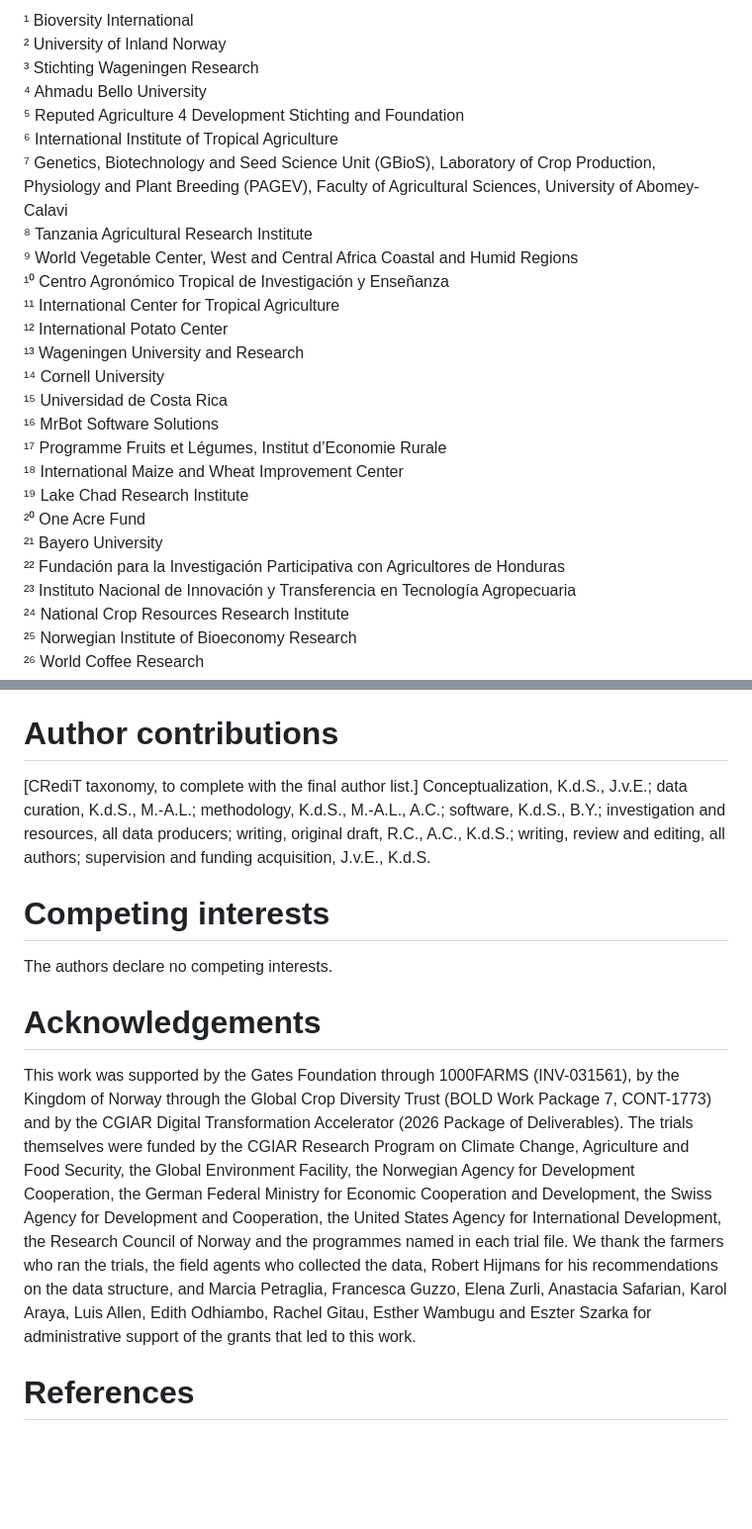
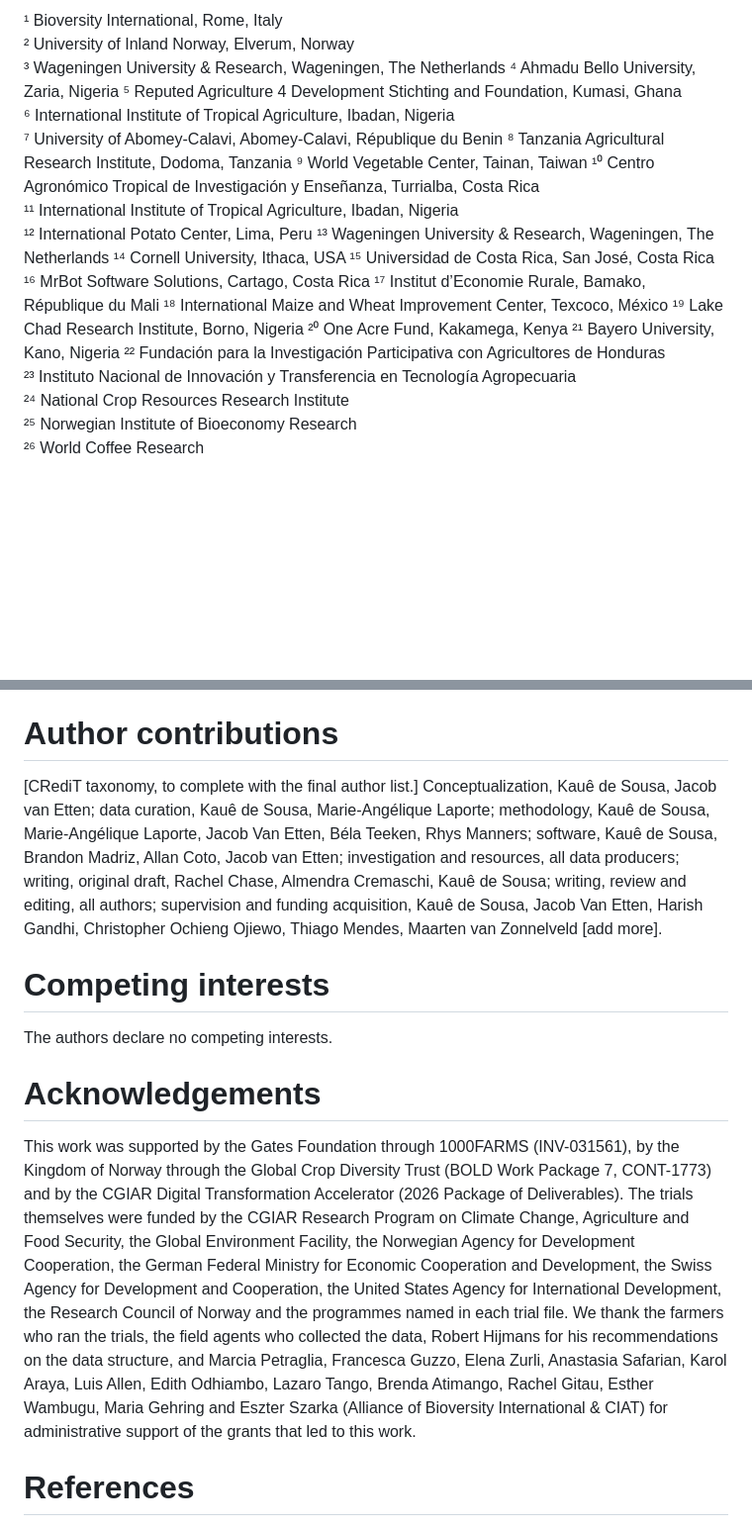
Before and after one commit to AgrDataSci/tricot-data, a Markdown page: docs/paper.md, 2 parts joined by grey strips. Shown at 99% size. Drawn GitHub-style; blank space fills up the shorter version.

Commit message:
update centres

```diff
--- a/docs/paper.md
+++ b/docs/paper.md
@@ -2,25 +2,25 @@ Kauê de Sousa^(1,2), Marie-Angélique Laporte¹, Legesse Abate³, Rekiya O. Abd
 
-¹ Bioversity International
-² University of Inland Norway
-³ Stichting Wageningen Research
-⁴ Ahmadu Bello University
-⁵ Reputed Agriculture 4 Development Stichting and Foundation
-⁶ International Institute of Tropical Agriculture
-⁷ Genetics, Biotechnology and Seed Science Unit (GBioS), Laboratory of Crop Production, Physiology and Plant Breeding (PAGEV), Faculty of Agricultural Sciences, University of Abomey-Calavi
-⁸ Tanzania Agricultural Research Institute
-⁹ World Vegetable Center, West and Central Africa Coastal and Humid Regions
-¹⁰ Centro Agronómico Tropical de Investigación y Enseñanza
-¹¹ International Center for Tropical Agriculture
-¹² International Potato Center
-¹³ Wageningen University and Research
-¹⁴ Cornell University
-¹⁵ Universidad de Costa Rica
-¹⁶ MrBot Software Solutions
-¹⁷ Programme Fruits et Légumes, Institut d’Economie Rurale
-¹⁸ International Maize and Wheat Improvement Center
-¹⁹ Lake Chad Research Institute
-²⁰ One Acre Fund
-²¹ Bayero University
+¹ Bioversity International, Rome, Italy
+² University of Inland Norway, Elverum, Norway
+³ Wageningen University & Research, Wageningen, The Netherlands
+⁴ Ahmadu Bello University, Zaria, Nigeria
+⁵ Reputed Agriculture 4 Development Stichting and Foundation, Kumasi, Ghana
+⁶ International Institute of Tropical Agriculture, Ibadan, Nigeria
+⁷ University of Abomey-Calavi, Abomey-Calavi, République du Benin
+⁸ Tanzania Agricultural Research Institute, Dodoma, Tanzania
+⁹ World Vegetable Center, Tainan, Taiwan
+¹⁰ Centro Agronómico Tropical de Investigación y Enseñanza, Turrialba, Costa Rica
+¹¹ International Institute of Tropical Agriculture, Ibadan, Nigeria
+¹² International Potato Center, Lima, Peru
+¹³ Wageningen University & Research, Wageningen, The Netherlands
+¹⁴ Cornell University, Ithaca, USA
+¹⁵ Universidad de Costa Rica, San José, Costa Rica
+¹⁶ MrBot Software Solutions, Cartago, Costa Rica
+¹⁷ Institut d’Economie Rurale, Bamako, République du Mali
+¹⁸ International Maize and Wheat Improvement Center, Texcoco, México
+¹⁹ Lake Chad Research Institute, Borno, Nigeria
+²⁰ One Acre Fund, Kakamega, Kenya
+²¹ Bayero University, Kano, Nigeria
 ²² Fundación para la Investigación Participativa con Agricultores de Honduras
 ²³ Instituto Nacional de Innovación y Transferencia en Tecnología Agropecuaria
 ²⁴ National Crop Resources Research Institute
@@ -181,7 +181,7 @@ The data are archived on Zenodo under the concept DOI 10.5281/zenodo.17112491 an
 
 # Author contributions
 
-\[CRediT taxonomy, to complete with the final author list.\] Conceptualization, K.d.S., J.v.E.; data curation, K.d.S., M.-A.L.; methodology, K.d.S., M.-A.L., A.C.; software, K.d.S., B.Y.; investigation and resources, all data producers; writing, original draft, R.C., A.C., K.d.S.; writing, review and editing, all authors; supervision and funding acquisition, J.v.E., K.d.S.
+\[CRediT taxonomy, to complete with the final author list.\] Conceptualization, Kauê de Sousa, Jacob van Etten; data curation, Kauê de Sousa, Marie-Angélique Laporte; methodology, Kauê de Sousa, Marie-Angélique Laporte, Jacob Van Etten, Béla Teeken, Rhys Manners; software, Kauê de Sousa, Brandon Madriz, Allan Coto, Jacob van Etten; investigation and resources, all data producers; writing, original draft, Rachel Chase, Almendra Cremaschi, Kauê de Sousa; writing, review and editing, all authors; supervision and funding acquisition, Kauê de Sousa, Jacob Van Etten, Harish Gandhi, Christopher Ochieng Ojiewo, Thiago Mendes, Maarten van Zonnelveld [add more].
 
 # Competing interests
 
@@ -189,7 +189,7 @@ The authors declare no competing interests.
 
 # Acknowledgements
 
-This work was supported by the Gates Foundation through 1000FARMS (INV-031561), by the Kingdom of Norway through the Global Crop Diversity Trust (BOLD Work Package 7, CONT-1773) and by the CGIAR Digital Transformation Accelerator (2026 Package of Deliverables). The trials themselves were funded by the CGIAR Research Program on Climate Change, Agriculture and Food Security, the Global Environment Facility, the Norwegian Agency for Development Cooperation, the German Federal Ministry for Economic Cooperation and Development, the Swiss Agency for Development and Cooperation, the United States Agency for International Development, the Research Council of Norway and the programmes named in each trial file. We thank the farmers who ran the trials, the field agents who collected the data, Robert Hijmans for his recommendations on the data structure, and Marcia Petraglia, Francesca Guzzo, Elena Zurli, Anastacia Safarian, Karol Araya, Luis Allen, Edith Odhiambo, Rachel Gitau, Esther Wambugu and Eszter Szarka for administrative support of the grants that led to this work.
+This work was supported by the Gates Foundation through 1000FARMS (INV-031561), by the Kingdom of Norway through the Global Crop Diversity Trust (BOLD Work Package 7, CONT-1773) and by the CGIAR Digital Transformation Accelerator (2026 Package of Deliverables). The trials themselves were funded by the CGIAR Research Program on Climate Change, Agriculture and Food Security, the Global Environment Facility, the Norwegian Agency for Development Cooperation, the German Federal Ministry for Economic Cooperation and Development, the Swiss Agency for Development and Cooperation, the United States Agency for International Development, the Research Council of Norway and the programmes named in each trial file. We thank the farmers who ran the trials, the field agents who collected the data, Robert Hijmans for his recommendations on the data structure, and Marcia Petraglia, Francesca Guzzo, Elena Zurli, Anastasia Safarian, Karol Araya, Luis Allen, Edith Odhiambo, Lazaro Tango, Brenda Atimango, Rachel Gitau, Esther Wambugu, Maria Gehring and Eszter Szarka (Alliance of Bioversity International & CIAT) for administrative support of the grants that led to this work.
 
 # References
 
```
Also changed, not shown: other parts of docs/paper.md (+1 -1 lines).
